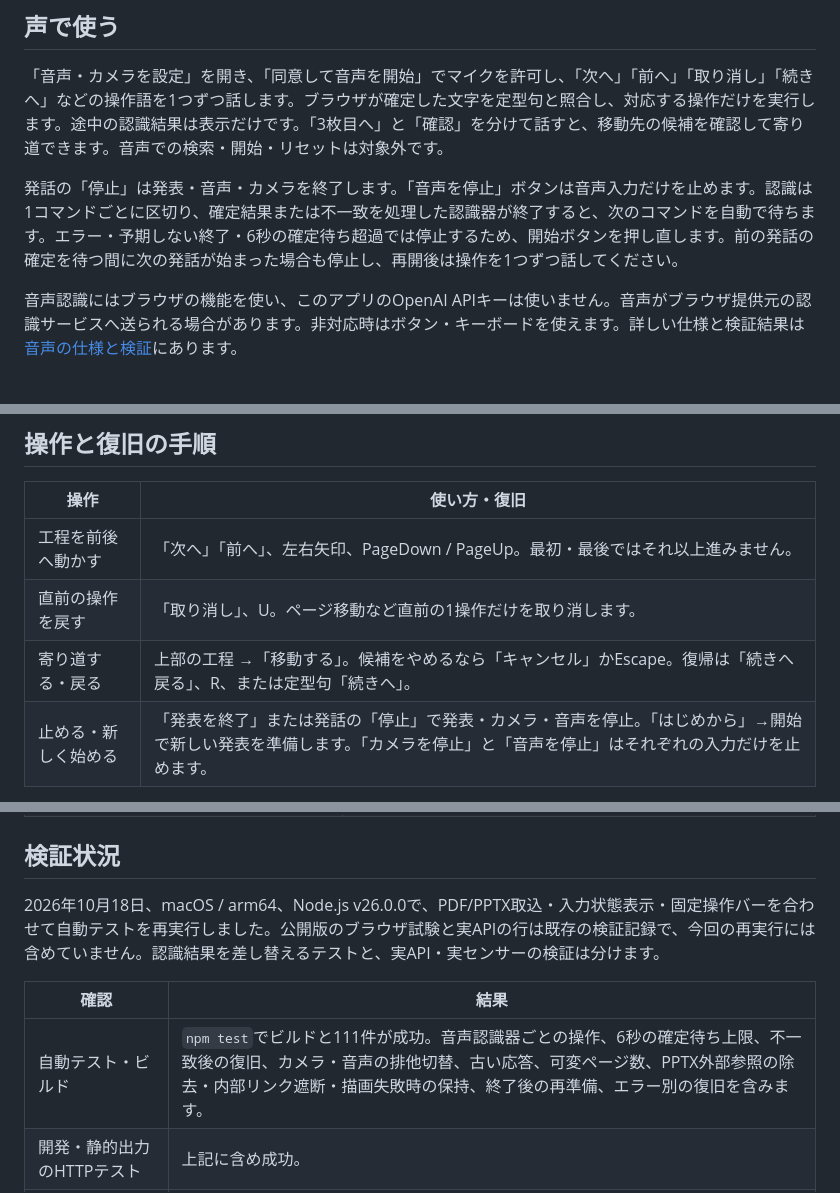
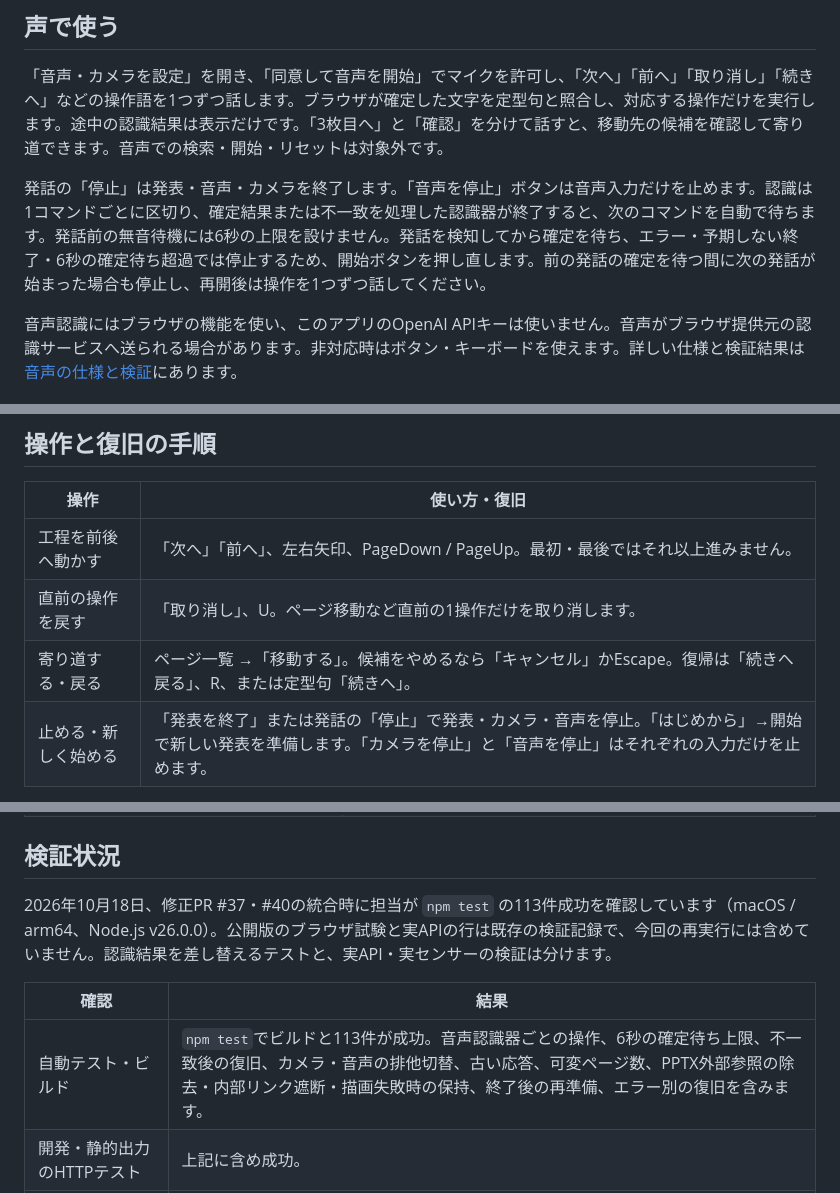
Before and after one commit to 42libft/openai-devday-2026-community-hackathon-tokyo-team, a Markdown page: README.md, 3 parts joined by grey strips. Drawn GitHub-style.

Commit message:
docs: correct README verification and voice wait behavior

```diff
--- a/README.md
+++ b/README.md
@@ -38,7 +38,7 @@ APIキーはサーバーの `OPENAI_API_KEY` だけに設定し、クライア
 
 「音声・カメラを設定」を開き、「同意して音声を開始」でマイクを許可し、「次へ」「前へ」「取り消し」「続きへ」などの操作語を1つずつ話します。ブラウザが確定した文字を定型句と照合し、対応する操作だけを実行します。途中の認識結果は表示だけです。「3枚目へ」と「確認」を分けて話すと、移動先の候補を確認して寄り道できます。音声での検索・開始・リセットは対象外です。
 
-発話の「停止」は発表・音声・カメラを終了します。「音声を停止」ボタンは音声入力だけを止めます。認識は1コマンドごとに区切り、確定結果または不一致を処理した認識器が終了すると、次のコマンドを自動で待ちます。エラー・予期しない終了・6秒の確定待ち超過では停止するため、開始ボタンを押し直します。前の発話の確定を待つ間に次の発話が始まった場合も停止し、再開後は操作を1つずつ話してください。
+発話の「停止」は発表・音声・カメラを終了します。「音声を停止」ボタンは音声入力だけを止めます。認識は1コマンドごとに区切り、確定結果または不一致を処理した認識器が終了すると、次のコマンドを自動で待ちます。発話前の無音待機には6秒の上限を設けません。発話を検知してから確定を待ち、エラー・予期しない終了・6秒の確定待ち超過では停止するため、開始ボタンを押し直します。前の発話の確定を待つ間に次の発話が始まった場合も停止し、再開後は操作を1つずつ話してください。
 
 音声認識にはブラウザの機能を使い、このアプリのOpenAI APIキーは使いません。音声がブラウザ提供元の認識サービスへ送られる場合があります。非対応時はボタン・キーボードを使えます。詳しい仕様と検証結果は[音声の仕様と検証](docs/voice-input.md)にあります。
 
@@ -73,7 +73,7 @@ npm run dev
 |---|---|
 | 工程を前後へ動かす | 「次へ」「前へ」、左右矢印、PageDown / PageUp。最初・最後ではそれ以上進みません。 |
 | 直前の操作を戻す | 「取り消し」、U。ページ移動など直前の1操作だけを取り消します。 |
-| 寄り道する・戻る | 上部の工程 →「移動する」。候補をやめるなら「キャンセル」かEscape。復帰は「続きへ戻る」、R、または定型句「続きへ」。 |
+| 寄り道する・戻る | ページ一覧 →「移動する」。候補をやめるなら「キャンセル」かEscape。復帰は「続きへ戻る」、R、または定型句「続きへ」。 |
 | 止める・新しく始める | 「発表を終了」または発話の「停止」で発表・カメラ・音声を停止。「はじめから」→開始で新しい発表を準備します。「カメラを停止」と「音声を停止」はそれぞれの入力だけを止めます。 |
 
 文字入力中・日本語変換中は工程のショートカットを抑止します。
@@ -99,11 +99,11 @@ npm run dev
 
 ## 検証状況
 
-2026年10月18日、macOS / arm64、Node.js v26.0.0で、PDF/PPTX取込・入力状態表示・固定操作バーを合わせて自動テストを再実行しました。公開版のブラウザ試験と実APIの行は既存の検証記録で、今回の再実行には含めていません。認識結果を差し替えるテストと、実API・実センサーの検証は分けます。
+2026年10月18日、修正PR #37・#40の統合時に担当が `npm test` の113件成功を確認しています（macOS / arm64、Node.js v26.0.0）。公開版のブラウザ試験と実APIの行は既存の検証記録で、今回の再実行には含めていません。認識結果を差し替えるテストと、実API・実センサーの検証は分けます。
 
 | 確認 | 結果 |
 |---|---|
-| 自動テスト・ビルド | `npm test`でビルドと111件が成功。音声認識器ごとの操作、6秒の確定待ち上限、不一致後の復旧、カメラ・音声の排他切替、古い応答、可変ページ数、PPTX外部参照の除去・内部リンク遮断・描画失敗時の保持、終了後の再準備、エラー別の復旧を含みます。 |
+| 自動テスト・ビルド | `npm test`でビルドと113件が成功。音声認識器ごとの操作、6秒の確定待ち上限、不一致後の復旧、カメラ・音声の排他切替、古い応答、可変ページ数、PPTX外部参照の除去・内部リンク遮断・描画失敗時の保持、終了後の再準備、エラー別の復旧を含みます。 |
 | 開発・静的出力のHTTPテスト | 上記に含め成功。 |
 | 手動版の過去ブラウザ検証 | [以前の検証記録](docs/mvp-verification.md)。カメラ追加後の検証とは別です。 |
 | 公開版の実ブラウザ検証 | 合成映像・模擬APIでPC/モバイル22状態を確認。JSエラー・横溢れ0。実センサーではありません。 |
```
